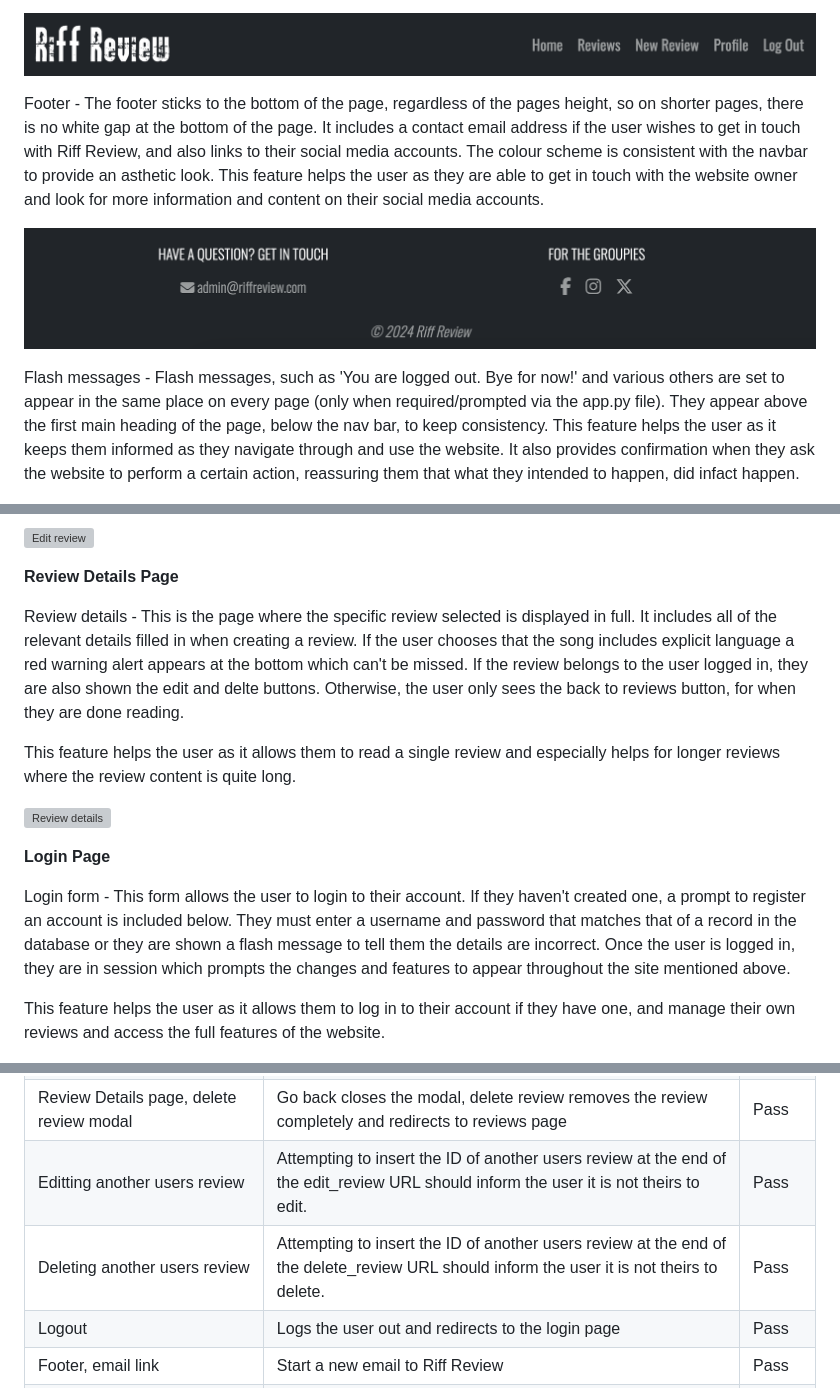
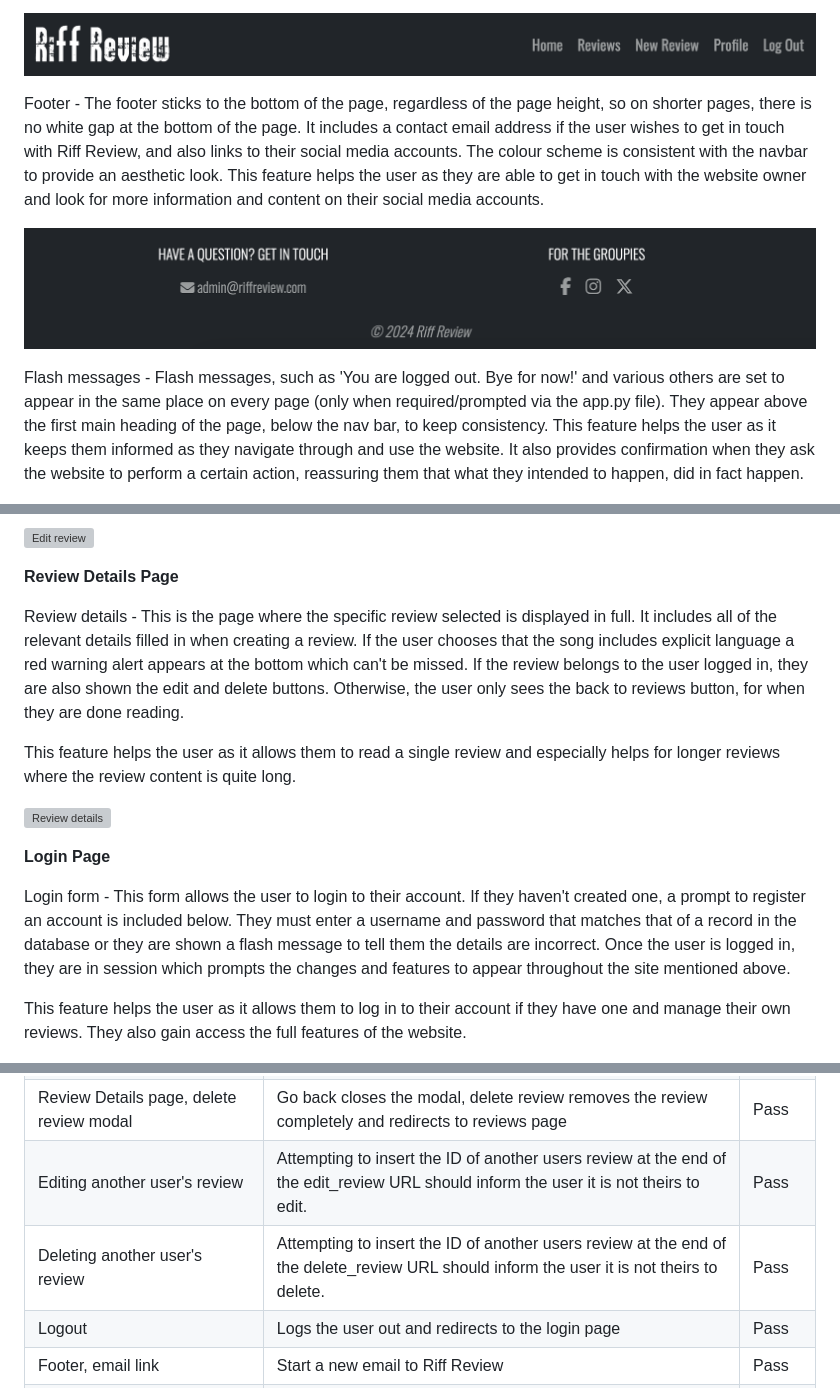
Before and after one commit to danielanthonycollins/riff-review, a Markdown page: README.md, 3 parts joined by grey strips. Rendered like a GitHub page; grey boxes are pictures that could not be loaded.

```diff
--- a/README.md
+++ b/README.md
@@ -142,11 +142,11 @@ Navigation - The navbar appears on every page of the application. However, the l
 
 ![Navigation](documentation/features/navbar.png)
 
-Footer - The footer sticks to the bottom of the page, regardless of the pages height, so on shorter pages, there is no white gap at the bottom of the page. It includes a contact email address if the user wishes to get in touch with Riff Review, and also links to their social media accounts. The colour scheme is consistent with the navbar to provide an asthetic look. This feature helps the user as they are able to get in touch with the website owner and look for more information and content on their social media accounts.
+Footer - The footer sticks to the bottom of the page, regardless of the page height, so on shorter pages, there is no white gap at the bottom of the page. It includes a contact email address if the user wishes to get in touch with Riff Review, and also links to their social media accounts. The colour scheme is consistent with the navbar to provide an aesthetic look. This feature helps the user as they are able to get in touch with the website owner and look for more information and content on their social media accounts.
 
 ![Footer](documentation/features/footer.png)
 
-Flash messages - Flash messages, such as 'You are logged out. Bye for now!' and various others are set to appear in the same place on every page (only when required/prompted via the app.py file). They appear above the first main heading of the page, below the nav bar, to keep consistency. This feature helps the user as it keeps them informed as they navigate through and use the website. It also provides confirmation when they ask the website to perform a certain action, reassuring them that what they intended to happen, did infact happen.
+Flash messages - Flash messages, such as 'You are logged out. Bye for now!' and various others are set to appear in the same place on every page (only when required/prompted via the app.py file). They appear above the first main heading of the page, below the nav bar, to keep consistency. This feature helps the user as it keeps them informed as they navigate through and use the website. It also provides confirmation when they ask the website to perform a certain action, reassuring them that what they intended to happen, did in fact happen.
 
 ![Flash messages](documentation/features/flashmessages.png)
 
@@ -212,7 +212,7 @@ This feature helps the user as it allows them to update their reviews if they ma
 
 <strong>Review Details Page</strong>
 
-Review details - This is the page where the specific review selected is displayed in full. It includes all of the relevant details filled in when creating a review. If the user chooses that the song includes explicit language a red warning alert appears at the bottom which can't be missed. If the review belongs to the user logged in, they are also shown the edit and delte buttons. Otherwise, the user only sees the back to reviews button, for when they are done reading.
+Review details - This is the page where the specific review selected is displayed in full. It includes all of the relevant details filled in when creating a review. If the user chooses that the song includes explicit language a red warning alert appears at the bottom which can't be missed. If the review belongs to the user logged in, they are also shown the edit and delete buttons. Otherwise, the user only sees the back to reviews button, for when they are done reading.
 
 This feature helps the user as it allows them to read a single review and especially helps for longer reviews where the review content is quite long.
 
@@ -222,7 +222,7 @@ This feature helps the user as it allows them to read a single review and especi
 
 Login form - This form allows the user to login to their account. If they haven't created one, a prompt to register an account is included below. They must enter a username and password that matches that of a record in the database or they are shown a flash message to tell them the details are incorrect. Once the user is logged in, they are in session which prompts the changes and features to appear throughout the site mentioned above.
 
-This feature helps the user as it allows them to log in to their account if they have one, and manage their own reviews and access the full features of the website.
+This feature helps the user as it allows them to log in to their account if they have one and manage their own reviews. They also gain access the full features of the website.
 
 ![Login](documentation/features/login.png)
 
@@ -334,8 +334,8 @@ Feature/Test
 | Review Details page, edit review button                  | Redirect to edit_review page                                                                                                                            | Pass  |
 | Review Details page, delete review button                | Open delete_review modal                                                                                                                                | Pass  |
 | Review Details page, delete review modal                 | Go back closes the modal, delete review removes the review completely and redirects to reviews page                                                     | Pass  |
-| Editting another users review                            | Attempting to insert the ID of another users review at the end of the edit_review URL should inform the user it is not theirs to edit.                  | Pass  |
-| Deleting another users review                            | Attempting to insert the ID of another users review at the end of the delete_review URL should inform the user it is not theirs to delete.              | Pass  |
+| Editing another user's review                            | Attempting to insert the ID of another users review at the end of the edit_review URL should inform the user it is not theirs to edit.                  | Pass  |
+| Deleting another user's review                            | Attempting to insert the ID of another users review at the end of the delete_review URL should inform the user it is not theirs to delete.              | Pass  |
 | Logout                                                   | Logs the user out and redirects to the login page                                                                                                       | Pass  |
 | Footer, email link                                       | Start a new email to Riff Review                                                                                                                        | Pass  |
 | Footer, social media links                               | Redirect to relevant social media pages                                                                                                                 | Pass  |
```
Also changed, not shown: other parts of README.md (+12 -12 lines).
